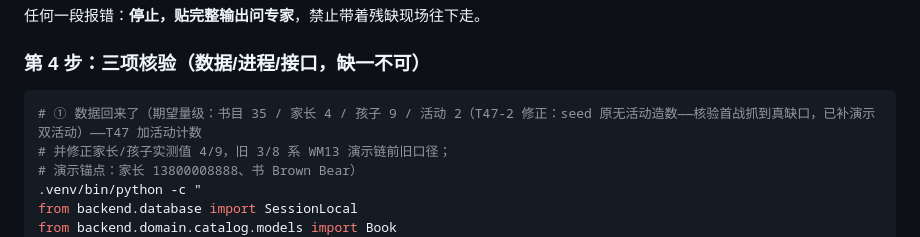
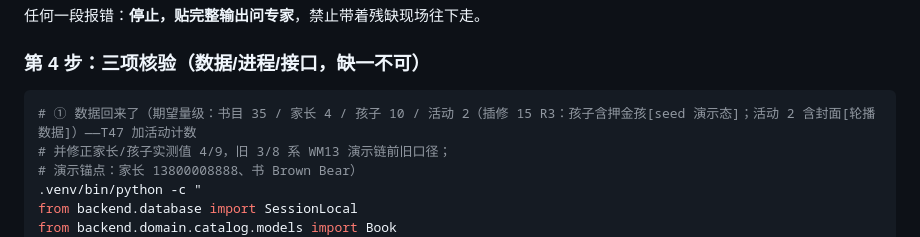
Before and after one commit to leechunwoo0815/dmkwords, a Markdown page: docs/19-门禁后现场恢复手册.md, the part around the change. Drawn GitHub-style.

Commit message:
docs(ledger): 插修 15 行入库——4 卡四件套+409 passed/82.92%+核验基线孩子 10

````diff
--- a/docs/19-门禁后现场恢复手册.md
+++ b/docs/19-门禁后现场恢复手册.md
@@ -69,7 +69,7 @@ bash scripts/dev.sh restart
 ### 第 4 步：三项核验（数据/进程/接口，缺一不可）
 
 ```bash
-# ① 数据回来了（期望量级：书目 35 / 家长 4 / 孩子 9 / 活动 2（T47-2 修正：seed 原无活动造数——核验首战抓到真缺口，已补演示双活动）——T47 加活动计数
+# ① 数据回来了（期望量级：书目 35 / 家长 4 / 孩子 10 / 活动 2（插修 15 R3：孩子含押金孩[seed 演示态]；活动 2 含封面[轮播数据]）——T47 加活动计数
 # 并修正家长/孩子实测值 4/9，旧 3/8 系 WM13 演示链前旧口径；
 # 演示锚点：家长 13800008888、书 Brown Bear）
 .venv/bin/python -c "
````
Also changed, not shown: docs/LEDGER.md (+1 -0 lines).
